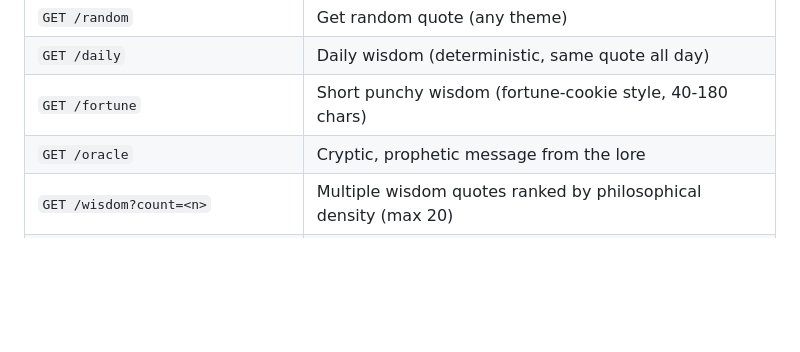
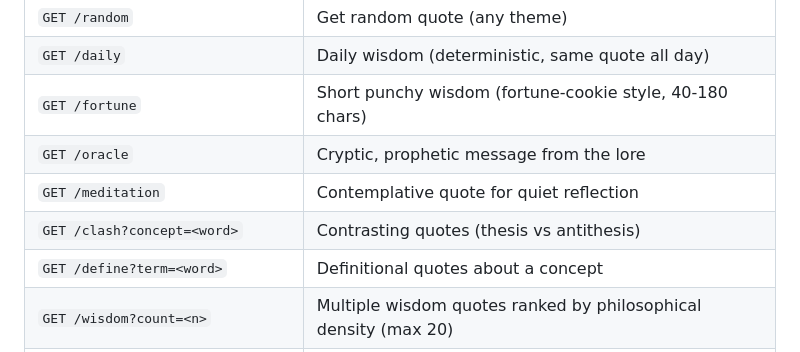
Before and after one commit to NexWired/lore-api, a Markdown page: README.md, the part around the change. Rendered like a GitHub page; blank space fills up the shorter version.

Commit message:
docs: add /meditation, /clash, /define to README

```diff
--- a/README.md
+++ b/README.md
@@ -37,6 +37,9 @@ curl "https://lore-api-2r9q.onrender.com/search?q=dynasty"
 | `GET /daily` | Daily wisdom (deterministic, same quote all day) |
 | `GET /fortune` | Short punchy wisdom (fortune-cookie style, 40-180 chars) |
 | `GET /oracle` | Cryptic, prophetic message from the lore |
+| `GET /meditation` | Contemplative quote for quiet reflection |
+| `GET /clash?concept=<word>` | Contrasting quotes (thesis vs antithesis) |
+| `GET /define?term=<word>` | Definitional quotes about a concept |
 | `GET /wisdom?count=<n>` | Multiple wisdom quotes ranked by philosophical density (max 20) |
 | `GET /tweetable?count=<n>` | Pre-formatted quotes for Twitter (≤280 chars with attribution) |
 | `GET /thread?theme=<theme>&parts=<n>` | Generate multi-part Twitter thread (max 10 parts) |
```
